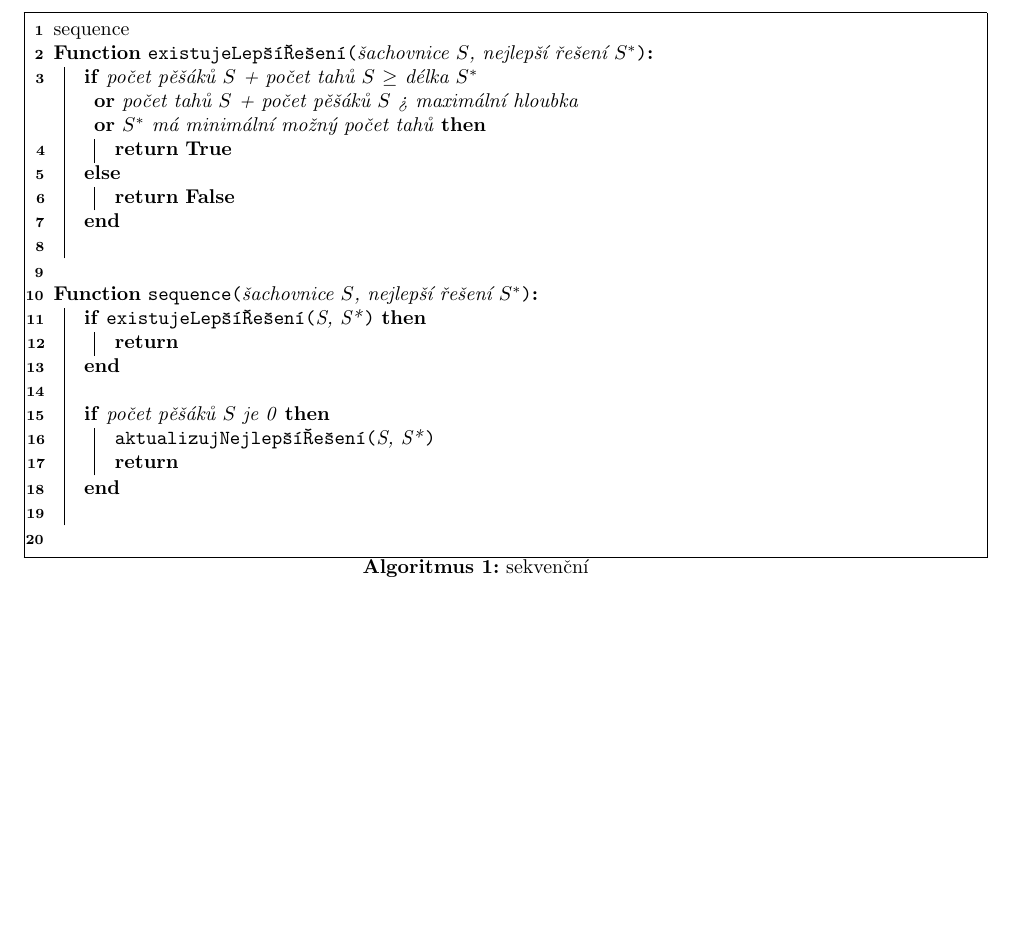
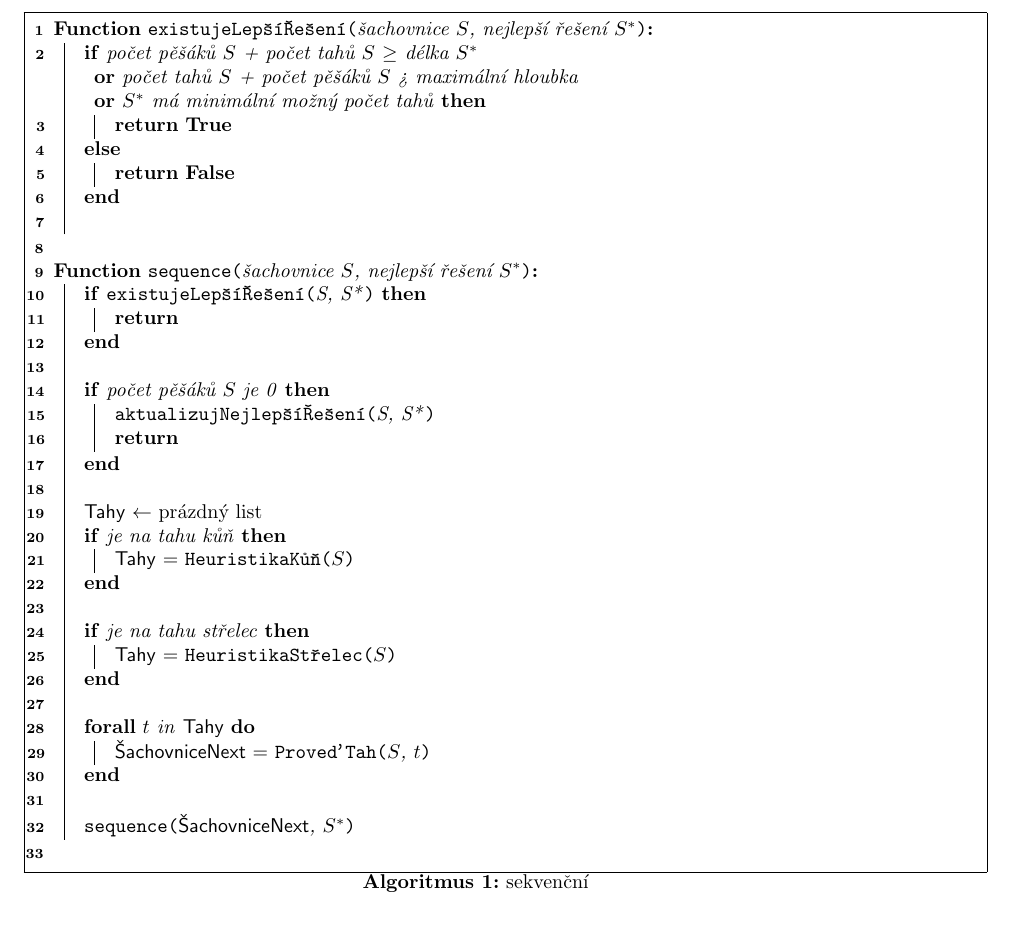
Before and after one commit to TaIos/ni-pdp-semestralka, a LaTeX document (zprava/zprava.tex): part of page 2 of 9, cut at the place of the change, the shorter picture padded with empty space. Compiled offline with pdfLaTeX.

Commit message:
Complete sequence pseudocode

```diff
--- a/zprava/zprava.tex
+++ b/zprava/zprava.tex
@@ -109,12 +109,14 @@
     \begin{algorithm}[H]
         \SetAlgoLined
         \DontPrintSemicolon
-        \SetAlgorithmName{Algoritmus}
-        \SetKwFunction{sequenceAlg}{sequence}
+        \SetAlgorithmName{Algoritmus}{}{}
         \SetKwFunction{betterSolutionExists}{existujeLepšíŘešení}
         \SetKwFunction{updateBestSolution}{aktualizujNejlepšíŘešení}
+        \SetKwFunction{HeuristikaKun}{HeuristikaKůň}
+        \SetKwFunction{HeuristikaStrelec}{HeuristikaStřelec}
+        \SetKwFunction{MakeMove}{ProveďTah}
+        \SetKwFunction{FBetterSolutionExists}{existujeLepšíŘešení}
 
-        \SetKwFunction{FBetterSolutionExists}{existujeLepšíŘešení}
         \SetKwProg{Fn}{Function}{:}{}
         \Fn{\FBetterSolutionExists{šachovnice $S$, nejlepší řešení $S^*$}}{
         \uIf{počet pěšáků $S$ + počet tahů $S$ $\ge$ délka $S^*$
@@ -139,8 +142,22 @@
                 \updateBestSolution{S, S*}\;
                 \Return\;
             }\;
-        } \;
 
+            \SetKwData{Tahy}{Tahy}
+            \Tahy$\leftarrow$ prázdný list\;
+        \If{je na tahu kůň}{
+            \Tahy = \HeuristikaKun{$S$}
+        }\;
+            \If{je na tahu střelec}{
+                \Tahy = \HeuristikaStrelec{$S$}
+            }\;
+
+            \SetKwData{Next}{ŠachovniceNext}
+            \ForAll{$t$ in \Tahy} {
+                \Next = \MakeMove{$S$, $t$}
+            }\;
+            \FMain{\Next, $S^*$}\;
+        }\;
         \caption{sekvenční}
         \label{alg:sequential}
     \end{algorithm}
```
Also changed, not shown: zprava/zprava.pdf, zprava/zprava.tex (1 more changed lines).
